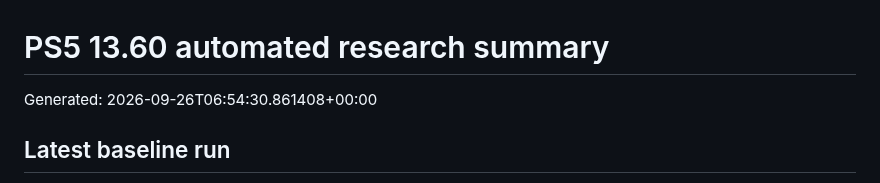
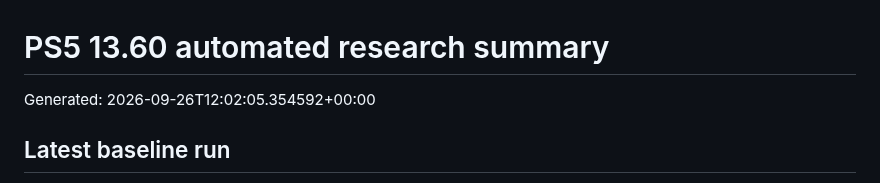
Before and after one commit to Tumelo00/deneme, a Markdown page: reports/summary.md, the part around the change. Drawn GitHub-style.

```diff
--- a/reports/summary.md
+++ b/reports/summary.md
@@ -1,6 +1,6 @@
 # PS5 13.60 automated research summary
 
-Generated: 2026-09-26T06:54:30.861408+00:00
+Generated: 2026-09-26T12:02:05.354592+00:00
 
 ## Latest baseline run
 
```
